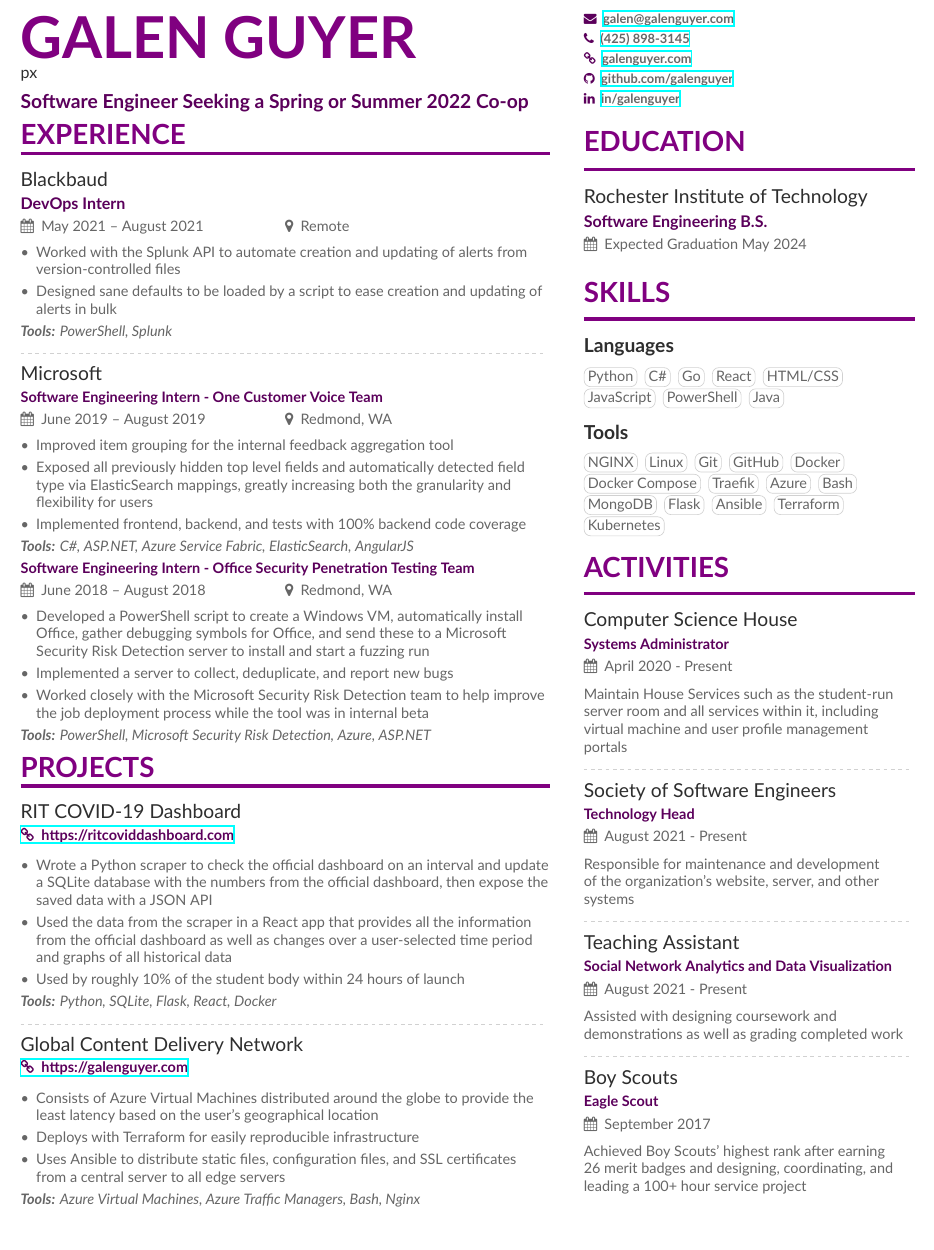
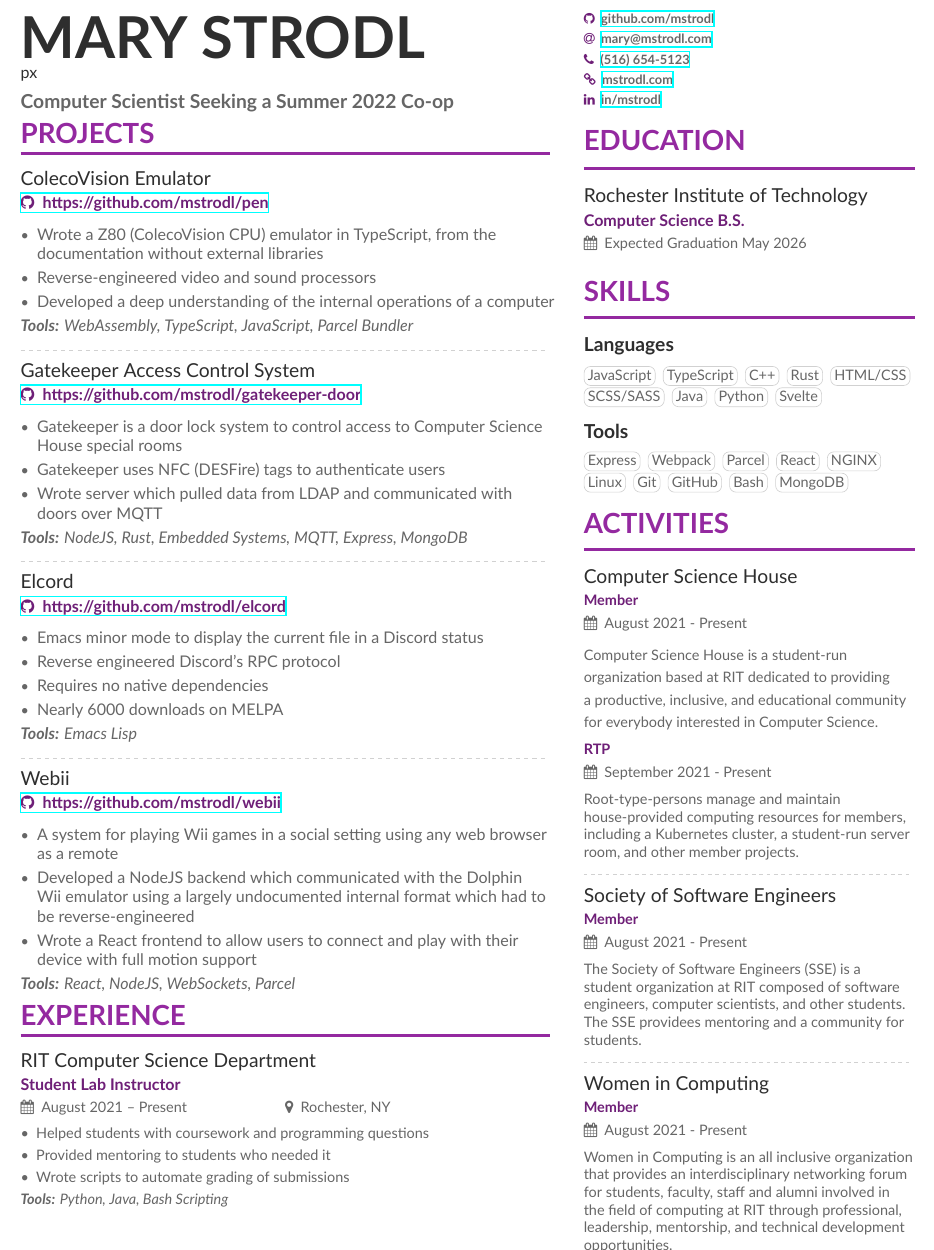
Before and after one commit to Mstrodl/resume, a LaTeX CV (resume.tex, which reads altacv.cls, sidebar.tex): part of the page, cut at the place of the change. Compiled offline with XeLaTeX.

Commit message:
Hi can I have a job

```diff
--- a/altacv.cls
+++ b/altacv.cls
@@ -44,7 +44,7 @@
 \colorlet{heading}{black}
 \colorlet{emphasis}{black}
 \colorlet{body}{black!80!white}
-\definecolor{AcePurple}{HTML}{800080}
+\definecolor{AcePurple}{HTML}{9429a0}
 \colorlet{ace}{AcePurple}%Sepia}
 \newcommand{\itemmarker}{{\small\textbullet}}
 \newcommand{\ratingmarker}{\faCircle}
@@ -69,7 +69,7 @@
   \begin{adjustwidth}{}{\dimexpr-\marginparwidth-\marginparsep\relax}}
   {\end{adjustwidth}}
 
-\newcommand{\emailsymbol}{\faEnvelope}
+\newcommand{\emailsymbol}{\faAt}
 \newcommand{\phonesymbol}{\faPhone}
 \newcommand{\homepagesymbol}{\faChain}
 \newcommand{\locationsymbol}{\faMapMarker}
@@ -86,7 +86,7 @@
 \newcommand{\photo}[2]{\def\@photo{#2}\def\@photodiameter{#1}}
 \newcommand{\email}[1]{\printinfo{\emailsymbol}{\href{mailto:#1}{#1}}}
 \newcommand{\mailaddress}[1]{\printinfo{\mailsymbol}{#1}}
-\newcommand{\phone}[1]{\printinfo{\phonesymbol}{\href{tel:+14258983145}{#1}}}
+\newcommand{\phone}[1]{\printinfo{\phonesymbol}{\href{tel:+15166545123}{#1}}}
 \newcommand{\homepage}[1]{\printinfo{\homepagesymbol}{\href{https://#1}{#1}}}
 \newcommand{\twitter}[1]{\printinfo{\twittersymbol}{#1}}
 \newcommand{\linkedin}[1]{\printinfo{\linkedinsymbol}{\href{https://linkedin.com/#1}{#1}}}
@@ -100,9 +100,9 @@
   \begingroup
     \ifdef{\@photodiameter}{\begin{minipage}{\dimexpr\linewidth-\@photodiameter-2em}}{}%
     \raggedright\color{emphasis}%
-    {\fontsize{36}{40}\bfseries\color{ace}\MakeUppercase{\@name}\par}
+    {\fontsize{36}{40}\bfseries\color{emphasis}\MakeUppercase{\@name}\par}
     \vspace{4.7px}
-    {\large\bfseries\color{accent}\@tagline\par}
+    {\large\bfseries\color{body}\@tagline\par}
     \ifdef{\@photodiameter}{%
     \end{minipage}\hfill%
     \begin{minipage}{\@photodiameter}
--- a/resume.tex
+++ b/resume.tex
@@ -52,8 +52,8 @@
 
 % Change the colours if you want to
 \definecolor{AccentGreen}{HTML}{339966}
-\definecolor{AcePurple}{HTML}{800080}
-\definecolor{DarkerPurple}{HTML}{5b005b}
+\definecolor{AcePurple}{HTML}{9429a0}
+\definecolor{DarkerPurple}{HTML}{6e1f77}
 \definecolor{SlateGrey}{HTML}{2E2E2E}
 \definecolor{LightGrey}{HTML}{666666}
 \definecolor{SomeBlue}{HTML}{4286f4}
@@ -68,16 +68,16 @@
 \renewcommand{\ratingmarker}{\faCircle}
 
 \begin{document}
-\name{Galen Guyer}
-\tagline{Software Engineer Seeking a Spring or Summer 2022 Co-op}
+\name{Mary Strodl}
+\tagline{Computer Scientist Seeking a Summer 2022 Co-op}
 \personalinfo{%
   % Not all of these are required!
   % You can add your own with \printinfo{symbol}{detail}
-  \email{galen@galenguyer.com}\\\smallskip
-  \phone{(425) 898-3145}\\\smallskip
-  \homepage{galenguyer.com}\\\smallskip
-  \github{github.com/galenguyer}\\\smallskip
-  \linkedin{in/galenguyer}\\\smallskip
+  \github{github.com/mstrodl}\\\smallskip
+  \email{mary@mstrodl.com}\\\smallskip
+  \phone{(516) 654-5123}\\\smallskip
+  \homepage{mstrodl.com}\\\smallskip
+  \linkedin{in/mstrodl}\\\smallskip
   %% You MUST add the academicons option to \documentclass, then compile with LuaLaTeX or XeLaTeX, if you want to use \orcid or other academicons commands.
 %   \orcid{orcid.org/0000-0000-0000-0000}
 }
@@ -93,74 +93,63 @@
 %% not need to align the top of the contents to any
 %% \cvsection title in the "main" bar.
 
-\cvsection{Experience}
+\cvsection{Projects}
 
-\cvevent{Blackbaud}{DevOps Intern}{May 2021 -- August 2021}{Remote}
+\project{ColecoVision Emulator}{https://github.com/mstrodl/pen}
 \begin{itemize}
-  \item Worked with the Splunk API to automate creation and updating of alerts from version-controlled files
-  \item Designed sane defaults to be loaded by a script to ease creation and updating of alerts in bulk
+\item Wrote a Z80 (ColecoVision CPU) emulator in TypeScript, from the
+
+  % Not sure why the wrapping is borked here
+  documentation without external libraries
+\item Reverse-engineered video and sound processors
+\item Developed a deep understanding of the internal operations of a computer
 \end{itemize}
-\textit{\textbf{Tools:} PowerShell, Splunk}
+\textit{\textbf{Tools:} WebAssembly, TypeScript, JavaScript, Parcel Bundler}
 
 \divider
 
-\cvevent{Microsoft}{Software Engineering Intern - One Customer Voice Team}{June 2019 -- August 2019}{Redmond, WA}
+\project{Gatekeeper Access Control System}{https://github.com/mstrodl/gatekeeper-door}
 \begin{itemize}
-\item Improved item grouping for the internal feedback aggregation tool
-\item Exposed all previously hidden top level fields and automatically detected field type via ElasticSearch mappings, greatly increasing both the granularity and flexibility for users
-\item Implemented frontend, backend, and tests with 100\% backend code coverage
+\item Gatekeeper is a door lock system to control access to Computer Science House special rooms
+\item Gatekeeper uses NFC (DESFire) tags to authenticate users
+\item Wrote server which pulled data from LDAP and communicated with doors over MQTT
 \end{itemize}
-\textit{\textbf{Tools:} C\#, ASP.NET, Azure Service Fabric, ElasticSearch, AngularJS}
+\textit{\textbf{Tools:} NodeJS, Rust, Embedded Systems, MQTT, Express, MongoDB}
 
-\cvsubevent{Software Engineering Intern - Office Security Penetration Testing Team}{June 2018 -- August 2018}{Redmond, WA}
+\divider
+
+\project{Elcord}{https://github.com/mstrodl/elcord}
 \begin{itemize}
-\item Developed a PowerShell script to create a Windows VM, automatically install Office, gather debugging symbols for Office, and send these to a Microsoft \\ Security Risk Detection server to install and start a fuzzing run
-\item Implemented a server to collect, deduplicate, and report new bugs
-\item Worked closely with the Microsoft Security Risk Detection team to help improve the job deployment process while the tool was in internal beta
+\item Emacs minor mode to display the current file in a Discord status
+\item Reverse engineered Discord's RPC protocol
+\item Requires no native dependencies
+\item Nearly 6000 downloads on MELPA
 \end{itemize}
-\textit{\textbf{Tools:} PowerShell, Microsoft Security Risk Detection, Azure, ASP.NET}
+\textit{\textbf{Tools:} Emacs Lisp}
+
+\divider
+
+\project{Webii}{https://github.com/mstrodl/webii}
+\begin{itemize}
+\item A system for playing Wii games in a social setting using any web browser as a remote
+\item Developed a NodeJS backend which communicated with the Dolphin Wii emulator using a largely undocumented internal format which had to be reverse-engineered
+\item Wrote a React frontend to allow users to connect and play with their device with full motion support
+\end{itemize}
+\textit{\textbf{Tools:} React, NodeJS, WebSockets, Parcel}
+
+% \divider
 
 \smallskip
 
-\cvsection{Projects}
+\cvsection{Experience}
 
-%\project{GenericBot}{https://github.com/galenguyer/GenericBot}
-%\begin{itemize}
-%\item Built a Discord bot to provide moderation tools and fun commands to over 50 servers totaling over 16,000 users
-%\item Used C\# to connect to Discord's API and store all user data in an encrypted, self-hosted MongoDB instance
-%\item Exposed user-stored quotes via a webpage ASP.NET Razor Pages for server-side rendering and JavaScript for fast, responsive search
-%\end{itemize}
-%\textit{\textbf{Tools:} C\#, MongoDB, ASP.NET, Razor Pages, HTML/CSS/JS, Azure Build Pipelines}
-
-%\divider
-
-%\project{RIT COVID-19 Dashboard}{https://github.com/galenguyer/rit-covid-dashboard}
-\noghproject{RIT COVID-19 Dashboard}{https://ritcoviddashboard.com}
+\cvevent{RIT Computer Science Department}{Student Lab Instructor}{August 2021 -- Present}{Rochester, NY}
 \begin{itemize}
-\item Wrote a Python scraper to check the official dashboard on an interval and update a SQLite database with the numbers from the official dashboard, then expose the saved data with a JSON API
-\item Used the data from the scraper in a React app that provides all the information from the official dashboard as well as changes over a user-selected time period and graphs of all historical data
-\item Used by roughly 10\% of the student body within 24 hours of launch
+  \item Helped students with coursework and programming questions
+  \item Provided mentoring to students who needed it
+  \item Wrote scripts to automate grading of submissions
 \end{itemize}
-\textit{\textbf{Tools:} Python, SQLite, Flask, React, Docker}
-
-%\project{PhotoSink}{https://github.com/galenguyer/PhotoSink}
-%\begin{itemize}
-%\item Re-wrote the lightweight photo gallery PhotoFloat, using modern technologies
-%\item Used a python3 backend to construct the directory indexes and resize images into thumbnails for faster page loads
-%\item Built a React app that requests the indexes and displays the gallery with thumbnails and folder names
-%\item Used the url fragment for single page navigation so the full page doesn't need to be reloaded on navigation
-%\end{itemize}
-%\textit{\textbf{Tools:} Python, React, NGINX}
-
-\divider
-
-\noghproject{Global Content Delivery Network}{https://galenguyer.com}
-\begin{itemize}
-\item Consists of Azure Virtual Machines distributed around the globe to provide the least latency based on the user's geographical location
-\item Deploys with Terraform for easily reproducible infrastructure
-\item Uses Ansible to distribute static files, configuration files, and SSL certificates from a central server to all edge servers
-\end{itemize}
-\textit{\textbf{Tools:} Azure Virtual Machines, Azure Traffic Managers, Bash, Nginx}
+\textit{\textbf{Tools:} Python, Java, Bash Scripting}
 
 \clearpage
 
--- a/sidebar.tex
+++ b/sidebar.tex
@@ -1,39 +1,36 @@
 \medskip
 
 \cvsection{Education}
-\cvevent{Rochester Institute of Technology}{Software Engineering B.S.}{Expected Graduation May 2024}{}
+\cvevent{Rochester Institute of Technology}{Computer Science B.S.}{Expected Graduation May 2026}{}
 
 \medskip
 
 \cvsection{Skills}
 \cvsubsection{Languages}
+\cvtag{JavaScript}
+\cvtag{TypeScript}
+\cvtag{C++}
+\cvtag{Rust}
+\cvtag{HTML/CSS}
+\cvtag{SCSS/SASS}
+\cvtag{Java}
 \cvtag{Python}
-\cvtag{C\#}
-\cvtag{Go}
-\cvtag{React}
-\cvtag{HTML/CSS}
-\cvtag{JavaScript}
-\cvtag{PowerShell}
-\cvtag{Java}
+\cvtag{Svelte}
 
 \smallskip
 \smallskip
 
 \cvsubsection{Tools}
+\cvtag{Express}
+\cvtag{Webpack}
+\cvtag{Parcel}
+\cvtag{React}
 \cvtag{NGINX}
 \cvtag{Linux}
 \cvtag{Git}
 \cvtag{GitHub}
-\cvtag{Docker}
-\cvtag{Docker Compose}
-\cvtag{Traefik}
-\cvtag{Azure}
 \cvtag{Bash}
 \cvtag{MongoDB}
-\cvtag{Flask}
-\cvtag{Ansible}
-\cvtag{Terraform}
-\cvtag{Kubernetes}
 
 %% Yeah I didn't spend too much time making all the
 %% spacing consistent... sorry. Use \smallskip, \medskip,
@@ -41,23 +38,20 @@
 \medskip
 \cvsection{Activities}
 
-\cvevent{Computer Science House}{Systems Administrator}{April 2020 - Present}{}
-Maintain House Services such as the student-run server room and all services within it, including virtual machine and user profile management portals
+\cvevent{Computer Science House}{Member}{August 2021 - Present}{}
+Computer Science House is a student-run organization based at RIT dedicated to providing a productive, inclusive, and educational community for everybody interested in Computer Science.
+\cvevent{}{RTP}{September 2021 - Present}{}
+Root-type-persons manage and maintain house-provided computing resources for members, including a Kubernetes cluster, a student-run server room, and other member projects.
 
 \divider
 
-\cvevent{Society of Software Engineers}{Technology Head}{August 2021 - Present}{}
-Responsible for maintenance and development of the organization's website, server, and other systems
+\cvevent{Society of Software Engineers}{Member}{August 2021 - Present}{}
+The Society of Software Engineers (SSE) is a student organization at RIT composed of software engineers, computer scientists, and other students. The SSE providees mentoring and a community for students.
 
 \divider
 
-\cvevent{Teaching Assistant}{Social Network Analytics and Data Visualization}{August 2021 - Present}{}
-Assisted with designing coursework and demonstrations as well as grading completed work
-
-\divider
-
-\cvevent{Boy Scouts}{Eagle Scout}{September 2017}{}
-Achieved Boy Scouts' highest rank after earning 26 merit badges and designing, coordinating, and leading a 100+ hour service project
+\cvevent{Women in Computing}{Member}{August 2021 - Present}{}
+Women in Computing is an all inclusive organization that provides an interdisciplinary networking forum for students, faculty, staff and alumni involved in the field of computing at RIT through professional, leadership, mentorship, and technical development opportunities.
 
 %\cvevent{Society of Software Engineers}{Public Relations}{January 2020 - May 2020, January 2021 - Current}{}
 %Coordinated company visits and tech talks throughout the semester
```
Also changed, not shown: .github/workflows/publish.yaml (+1 -1 lines), cover-letter.tex (added, +18 -0 lines), Mary-Strodl-Resume.pdf (added), Resume.pdf (deleted), cover-letter.pdf (added), makefile.
